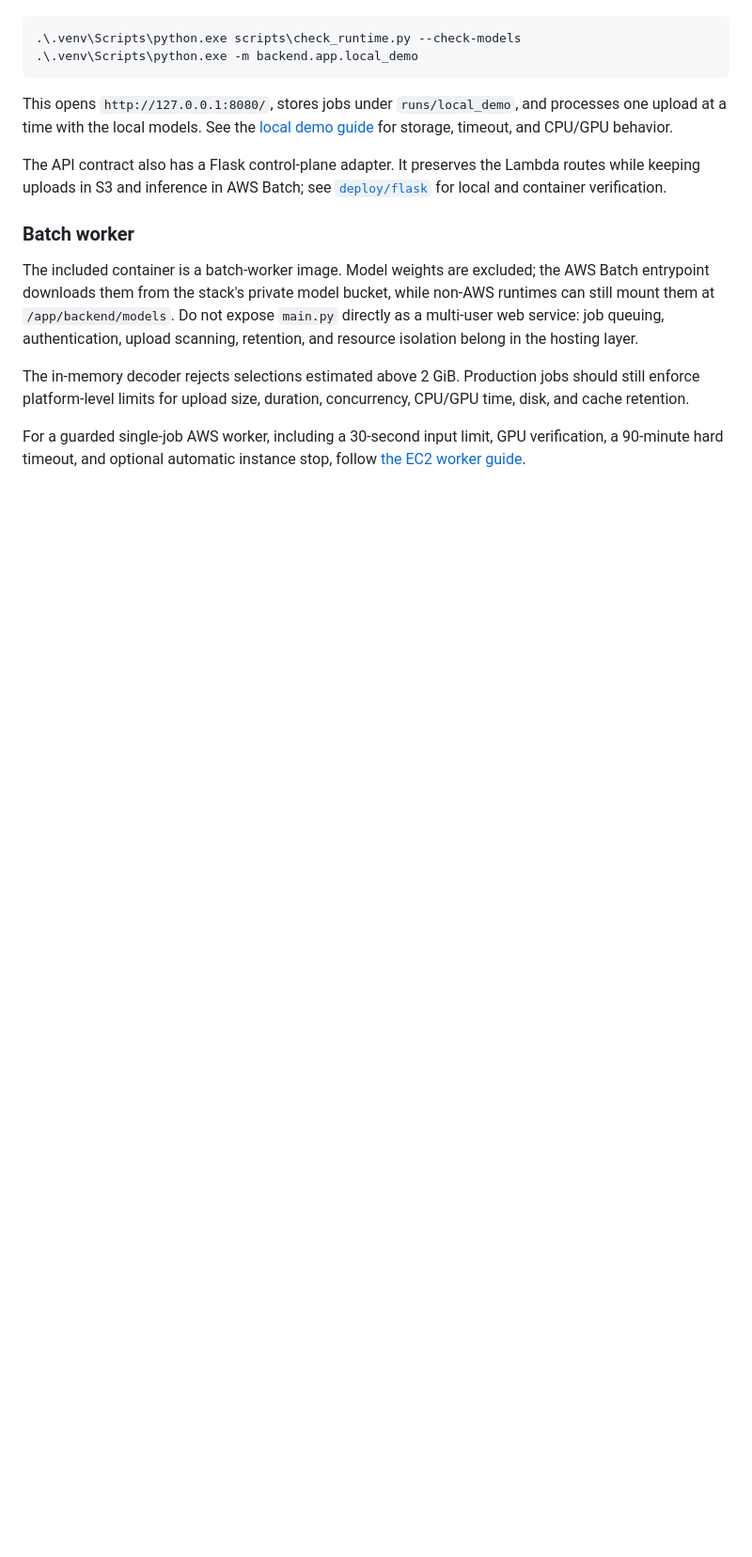
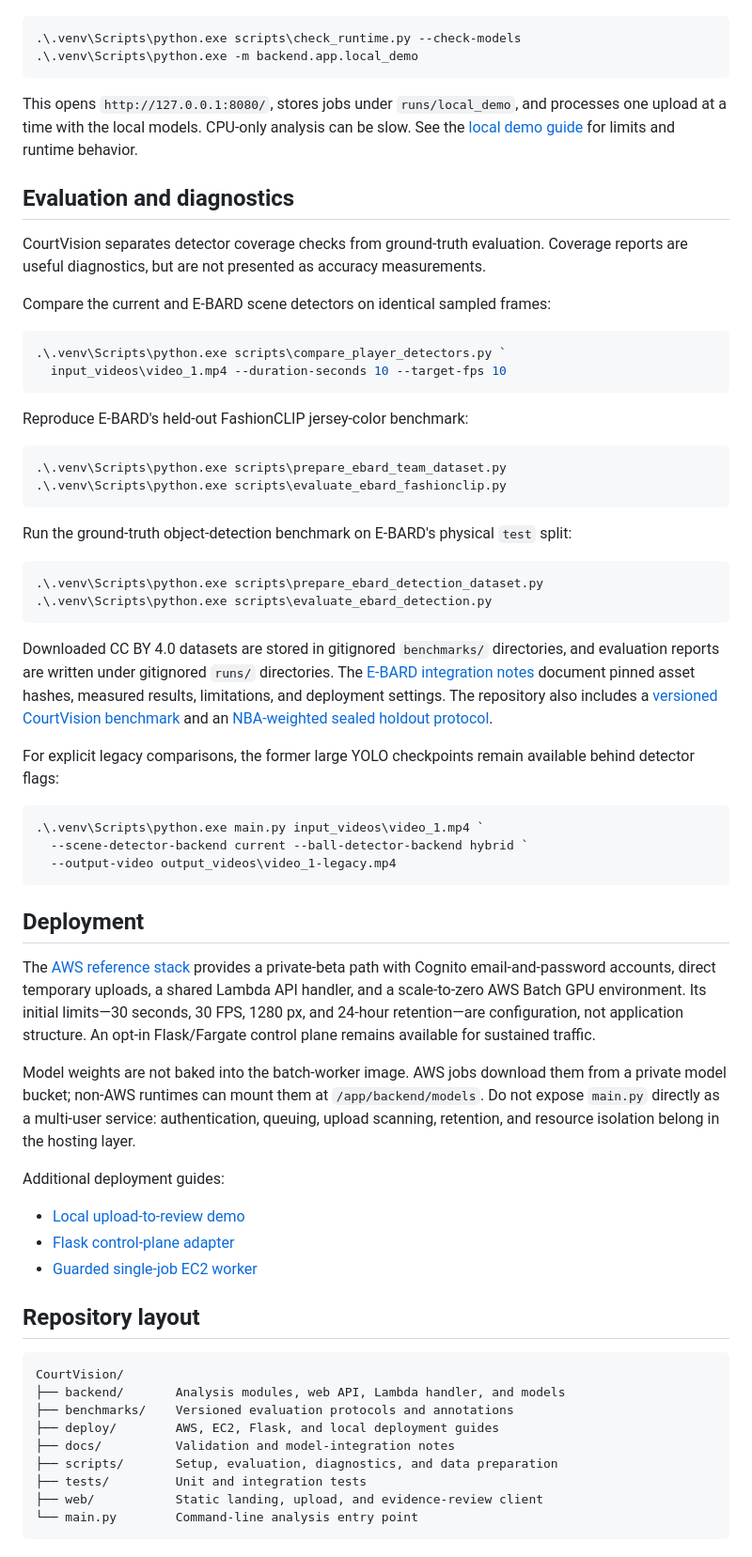
Before and after one commit to jcshyy/CourtVision, a Markdown page: README.md, the part around one of its changes. Shown at 94% size. Rendered like a GitHub page; blank space fills up the shorter version.

Commit message:
Improve project README

````diff
--- a/README.md
+++ b/README.md
@@ -100,26 +154,86 @@ Run the real pipeline behind the browser workflow without AWS:
 ```
 
 This opens `http://127.0.0.1:8080/`, stores jobs under `runs/local_demo`, and
-processes one upload at a time with the local models. See the
-[local demo guide](deploy/local/README.md) for storage, timeout, and CPU/GPU
+processes one upload at a time with the local models. CPU-only analysis can be
+slow. See the [local demo guide](deploy/local/README.md) for limits and runtime
 behavior.
 
-The API contract also has a Flask control-plane adapter. It preserves the
-Lambda routes while keeping uploads in S3 and inference in AWS Batch; see
-[`deploy/flask`](deploy/flask/README.md) for local and container verification.
+## Evaluation and diagnostics
 
-### Batch worker
+CourtVision separates detector coverage checks from ground-truth evaluation.
+Coverage reports are useful diagnostics, but are not presented as accuracy
+measurements.
 
-The included container is a batch-worker image. Model weights are excluded; the
-AWS Batch entrypoint downloads them from the stack's private model bucket, while
-non-AWS runtimes can still mount them at `/app/backend/models`. Do not expose
-`main.py` directly as a multi-user web service: job queuing, authentication,
-upload scanning, retention, and resource isolation belong in the hosting layer.
+Compare the current and E-BARD scene detectors on identical sampled frames:
 
-The in-memory decoder rejects selections estimated above 2 GiB. Production
-jobs should still enforce platform-level limits for upload size, duration,
-concurrency, CPU/GPU time, disk, and cache retention.
+```powershell
+.\.venv\Scripts\python.exe scripts\compare_player_detectors.py `
+  input_videos\video_1.mp4 --duration-seconds 10 --target-fps 10
+```
 
-For a guarded single-job AWS worker, including a 30-second input limit, GPU
-verification, a 90-minute hard timeout, and optional automatic instance stop,
-follow [the EC2 worker guide](deploy/ec2/README.md).
+Reproduce E-BARD's held-out FashionCLIP jersey-color benchmark:
+
+```powershell
+.\.venv\Scripts\python.exe scripts\prepare_ebard_team_dataset.py
+.\.venv\Scripts\python.exe scripts\evaluate_ebard_fashionclip.py
+```
+
+Run the ground-truth object-detection benchmark on E-BARD's physical `test`
+split:
+
+```powershell
+.\.venv\Scripts\python.exe scripts\prepare_ebard_detection_dataset.py
+.\.venv\Scripts\python.exe scripts\evaluate_ebard_detection.py
+```
+
+Downloaded CC BY 4.0 datasets are stored in gitignored `benchmarks/`
+directories, and evaluation reports are written under gitignored `runs/`
+directories. The [E-BARD integration notes](docs/ebard-integration.md) document
+pinned asset hashes, measured results, limitations, and deployment settings.
+The repository also includes a [versioned CourtVision benchmark](benchmarks/courtvision_v1/README.md)
+and an [NBA-weighted sealed holdout protocol](benchmarks/courtvision_nba_holdout_v1/README.md).
+
+For explicit legacy comparisons, the former large YOLO checkpoints remain
+available behind detector flags:
+
+```powershell
+.\.venv\Scripts\python.exe main.py input_videos\video_1.mp4 `
+  --scene-detector-backend current --ball-detector-backend hybrid `
+  --output-video output_videos\video_1-legacy.mp4
+```
+
+## Deployment
+
+The [AWS reference stack](deploy/aws/README.md) provides a private-beta path
+with Cognito email-and-password accounts, direct temporary uploads, a shared
+Lambda API handler, and a scale-to-zero AWS Batch GPU environment. Its initial
+limits—30 seconds, 30 FPS, 1280 px, and 24-hour retention—are configuration,
+not application structure. An opt-in Flask/Fargate control plane remains
+available for sustained traffic.
+
+Model weights are not baked into the batch-worker image. AWS jobs download them
+from a private model bucket; non-AWS runtimes can mount them at
+`/app/backend/models`. Do not expose `main.py` directly as a multi-user service:
+authentication, queuing, upload scanning, retention, and resource isolation
+belong in the hosting layer.
+
+Additional deployment guides:
+
+- [Local upload-to-review demo](deploy/local/README.md)
+- [Flask control-plane adapter](deploy/flask/README.md)
+- [Guarded single-job EC2 worker](deploy/ec2/README.md)
+
+## Repository layout
+
+```text
+CourtVision/
+├── backend/       Analysis modules, web API, Lambda handler, and models
+├── benchmarks/    Versioned evaluation protocols and annotations
+├── deploy/        AWS, EC2, Flask, and local deployment guides
+├── docs/          Validation and model-integration notes
+├── scripts/       Setup, evaluation, diagnostics, and data preparation
+├── tests/         Unit and integration tests
+├── web/           Static landing, upload, and evidence-review client
+└── main.py        Command-line analysis entry point
+```
+
````
Also changed, not shown: other parts of README.md (+114 -46 lines).
